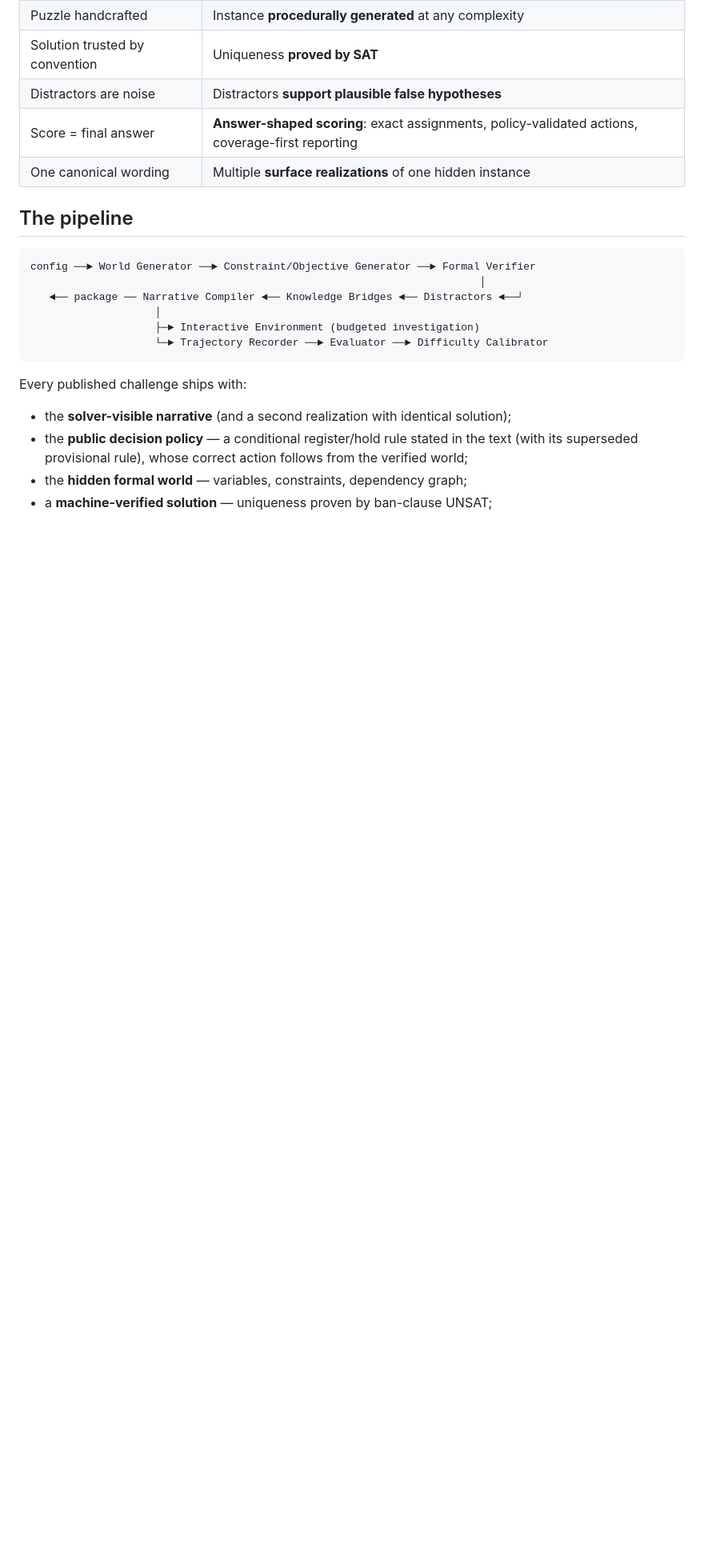
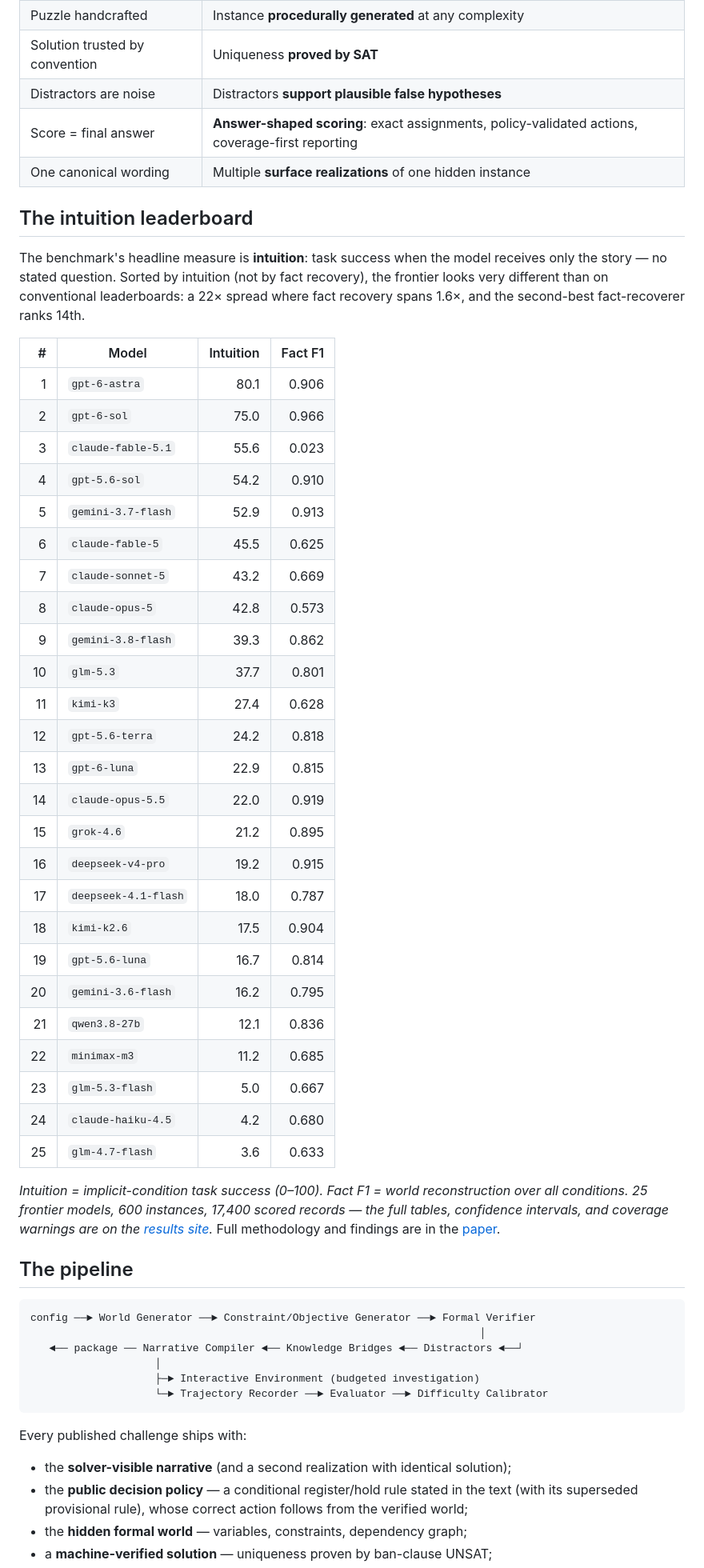
Before and after one commit to robottwo/enigmaforge, a Markdown page: README.md, the part around one of its changes. Shown at 80% size. GitHub-like rendering; blank space fills up the shorter version.

Commit message:
README: link results site; embed intuition leaderboard

```diff
--- a/README.md
+++ b/README.md
@@ -18,6 +19,48 @@ Most benchmarks hand a model the question. EnigmaForge hands it a *record* — l
 | Distractors are noise | Distractors **support plausible false hypotheses** |
 | Score = final answer | **Answer-shaped scoring**: exact assignments, policy-validated actions, coverage-first reporting |
 | One canonical wording | Multiple **surface realizations** of one hidden instance |
+
+## The intuition leaderboard
+
+The benchmark's headline measure is **intuition**: task success when the model
+receives only the story — no stated question. Sorted by intuition (not by
+fact recovery), the frontier looks very different than on conventional
+leaderboards: a 22× spread where fact recovery spans 1.6×, and the
+second-best fact-recoverer ranks 14th.
+
+| # | Model | Intuition | Fact F1 |
+|---:|---|---:|---:|
+| 1 | `gpt-6-astra` | 80.1 | 0.906 |
+| 2 | `gpt-6-sol` | 75.0 | 0.966 |
+| 3 | `claude-fable-5.1` | 55.6 | 0.023 |
+| 4 | `gpt-5.6-sol` | 54.2 | 0.910 |
+| 5 | `gemini-3.7-flash` | 52.9 | 0.913 |
+| 6 | `claude-fable-5` | 45.5 | 0.625 |
+| 7 | `claude-sonnet-5` | 43.2 | 0.669 |
+| 8 | `claude-opus-5` | 42.8 | 0.573 |
+| 9 | `gemini-3.8-flash` | 39.3 | 0.862 |
+| 10 | `glm-5.3` | 37.7 | 0.801 |
+| 11 | `kimi-k3` | 27.4 | 0.628 |
+| 12 | `gpt-5.6-terra` | 24.2 | 0.818 |
+| 13 | `gpt-6-luna` | 22.9 | 0.815 |
+| 14 | `claude-opus-5.5` | 22.0 | 0.919 |
+| 15 | `grok-4.6` | 21.2 | 0.895 |
+| 16 | `deepseek-v4-pro` | 19.2 | 0.915 |
+| 17 | `deepseek-4.1-flash` | 18.0 | 0.787 |
+| 18 | `kimi-k2.6` | 17.5 | 0.904 |
+| 19 | `gpt-5.6-luna` | 16.7 | 0.814 |
+| 20 | `gemini-3.6-flash` | 16.2 | 0.795 |
+| 21 | `qwen3.8-27b` | 12.1 | 0.836 |
+| 22 | `minimax-m3` | 11.2 | 0.685 |
+| 23 | `glm-5.3-flash` | 5.0 | 0.667 |
+| 24 | `claude-haiku-4.5` | 4.2 | 0.680 |
+| 25 | `glm-4.7-flash` | 3.6 | 0.633 |
+
+*Intuition = implicit-condition task success (0–100). Fact F1 = world
+reconstruction over all conditions. 25 frontier models, 600 instances,
+17,400 scored records — the full tables, confidence intervals, and
+coverage warnings are on the [results site](https://robottwo.github.io/enigmaforge/).* Full methodology and
+findings are in the [paper](https://arxiv.org/abs/2609.30144).
 
 ## The pipeline
 
```
Also changed, not shown: other parts of README.md (+1 -0 lines).
